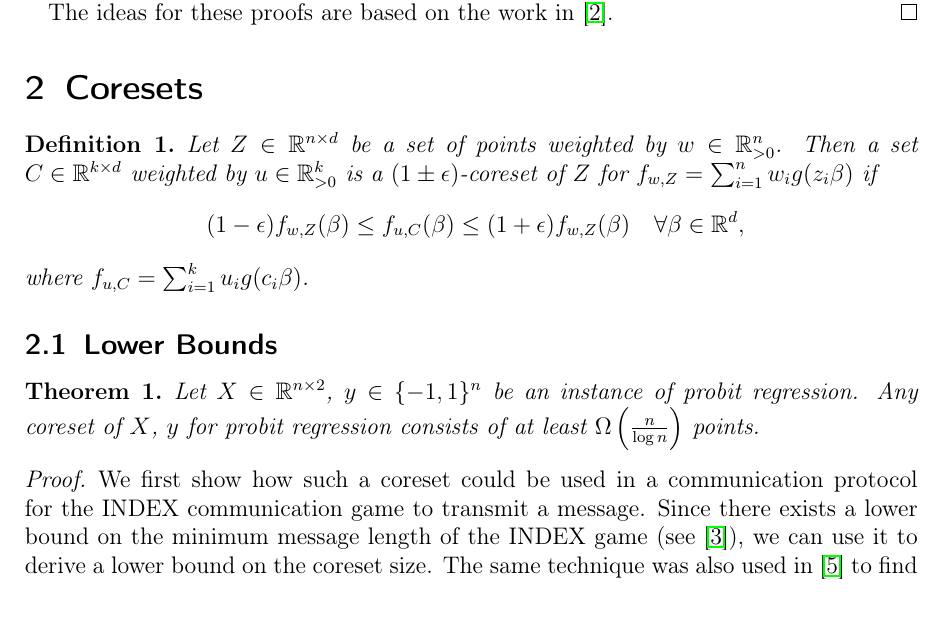
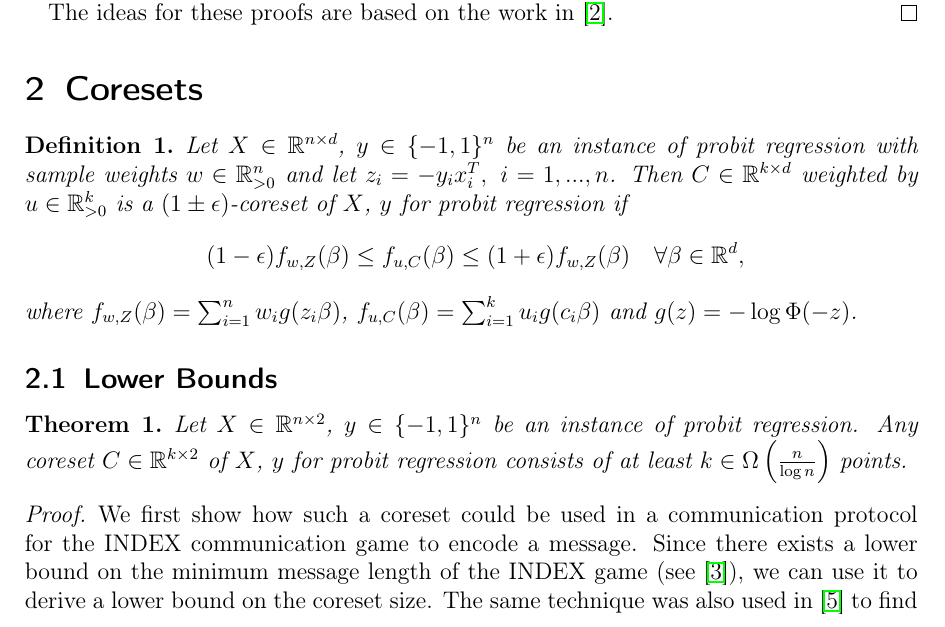
Before and after one commit to chr-peters/masters-thesis, a LaTeX thesis (masters_thesis_christian_peters.tex, which reads sections/coresets.tex): part of page 3 of 9, cut so that both start at the same text. Compiled offline with pdfLaTeX.

Commit message:
reworked coreset definition

```diff
--- a/sections/coresets.tex
+++ b/sections/coresets.tex
@@ -1,31 +1,35 @@
 \section{Coresets}
 
 \begin{definition}
-    Let $Z \in \mathbb{R}^{n \times d}$ be a set of points weighted by
-    $w \in \mathbb{R}^n_{>0}$.
-    Then a set $C \in \mathbb{R}^{k \times d}$ weighted
+    Let $X \in \mathbb{R}^{n \times d}$, $y \in \{-1, 1\}^n$ be an
+    instance of probit regression with sample weights
+    $w \in \mathbb{R}^n_{>0}$ and let $z_i = -y_ix_i^T, \ i=1,...,n$.
+    Then $C \in \mathbb{R}^{k \times d}$ weighted
     by $u \in \mathbb{R}^k_{>0}$ is a $(1 \pm \epsilon)$-coreset
-    of $Z$ for $f_{w, Z} = \sum_{i=1}^n w_i g(z_i \beta)$ if
+    of $X$, $y$ for probit regression if
     \begin{equation*}
         \ (1 - \epsilon)f_{w, Z}(\beta)
         \leq f_{u, C}(\beta) \leq (1 + \epsilon)f_{w, Z}(\beta)
         \quad \forall \beta \in \mathbb{R}^d,
     \end{equation*}
-    where $f_{u, C} = \sum_{i=1}^k u_i g(c_i \beta)$.
+    where $f_{w, Z}(\beta) = \sum_{i=1}^n w_i g(z_i \beta)$,
+    $f_{u, C}(\beta) = \sum_{i=1}^k u_i g(c_i \beta)$ and
+    $g(z) = -\log{\Phi(-z)}$.
 \end{definition}
 
 \subsection{Lower Bounds}
 
 \begin{theorem}
-    Let $X \in \mathbb{R}^{n \times 2}$, $y \in \{-1, 1\}^n$ be an
-    instance of probit regression.
-    Any coreset of $X$, $y$ for probit regression consists of
-    at least $\Omega\left(\frac{n}{\log{n}}\right)$ points.
+    Let $X \in \mathbb{R}^{n \times 2}$, $y \in \{-1, 1\}^n$ be
+    an instance of probit regression.
+    Any coreset $C \in \mathbb{R}^{k \times 2}$ of $X$, $y$
+    for probit regression consists of
+    at least $k \in \Omega\left(\frac{n}{\log{n}}\right)$ points.
 \end{theorem}
 \begin{proof}
     We first show how such a coreset could be used in a
     communication protocol for the INDEX communication game
-    to transmit a message.
+    to encode a message.
     Since there exists a lower bound on the minimum
     message length of the INDEX game (see~\cite{index}),
     we can use it to derive a lower bound on the
```
